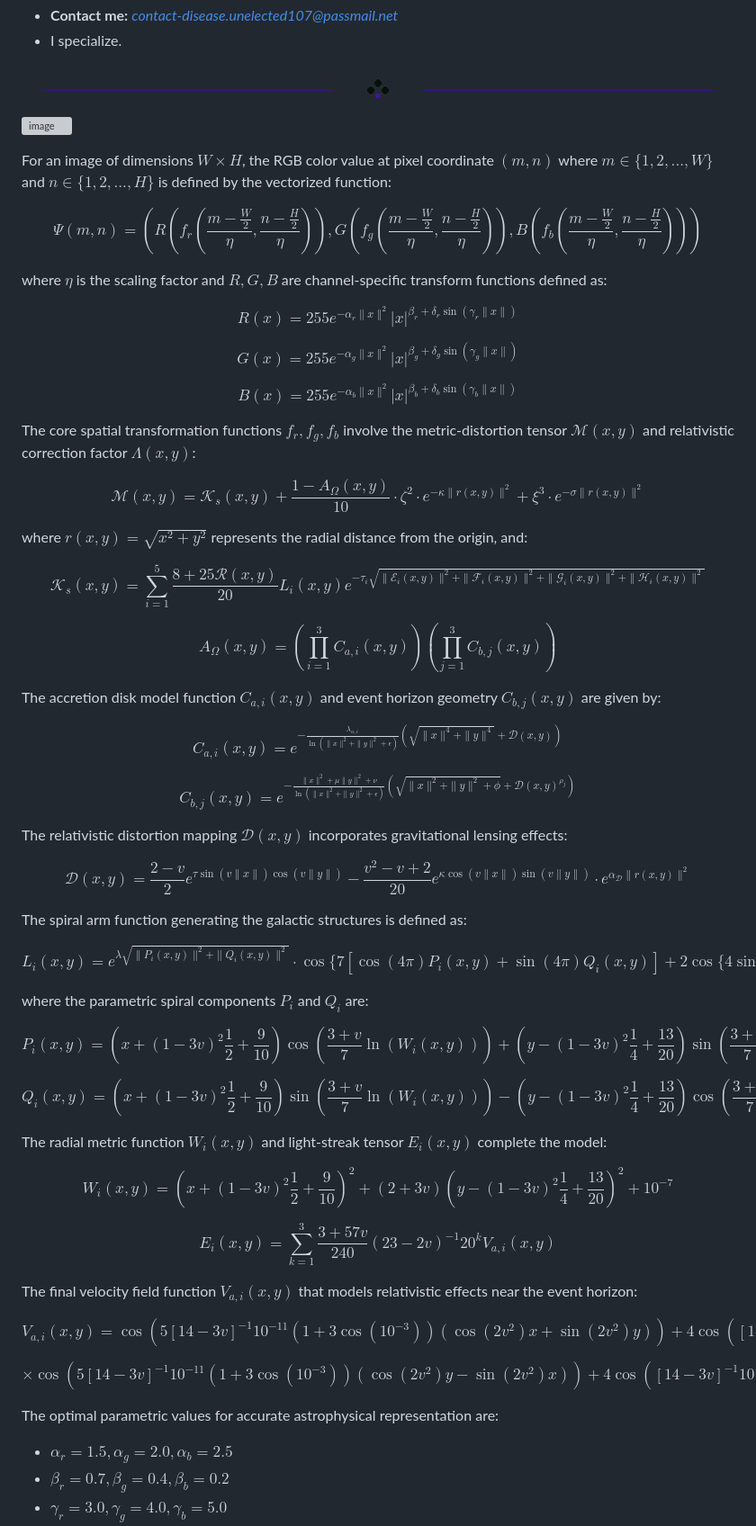
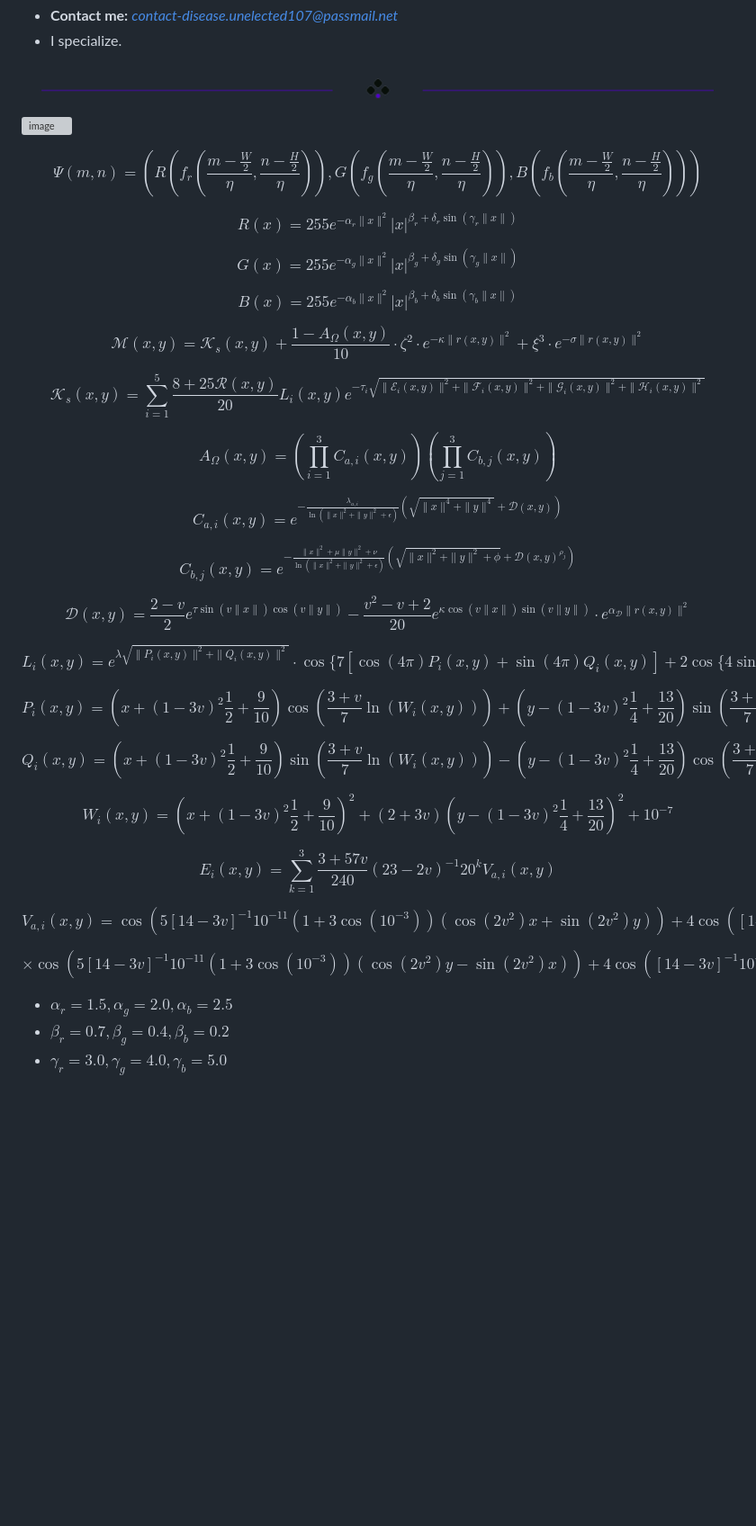
Before and after one commit to CPScript/CPScript, a Markdown page: README.md, the part around the change. Shown at 90% size. Rendered like a GitHub page; blank space fills up the shorter version; grey boxes are pictures that could not be loaded.

```diff
--- a/README.md
+++ b/README.md
@@ -25,11 +25,7 @@ You' know. People say that love is about finding the right person, when in reali
 
 ![image](https://github.com/user-attachments/assets/605d20de-0a1f-403d-8ad3-33bf0f261d03)
 
-For an image of dimensions $W \times H$, the RGB color value at pixel coordinate $(m, n)$ where $m \in \{1, 2, ..., W\}$ and $n \in \{1, 2, ..., H\}$ is defined by the vectorized function:
-
 $$\Psi(m, n) = \left(R\left(f_r\left(\frac{m-\frac{W}{2}}{\eta}, \frac{n-\frac{H}{2}}{\eta}\right)\right), G\left(f_g\left(\frac{m-\frac{W}{2}}{\eta}, \frac{n-\frac{H}{2}}{\eta}\right)\right), B\left(f_b\left(\frac{m-\frac{W}{2}}{\eta}, \frac{n-\frac{H}{2}}{\eta}\right)\right)\right)$$
-
-where $\eta$ is the scaling factor and $R, G, B$ are channel-specific transform functions defined as:
 
 $$R(x) = 255e^{-\alpha_r\|x\|^2}\left|x\right|^{\beta_r+\delta_r\sin(\gamma_r\|x\|)}$$
 
@@ -37,49 +33,32 @@ $$G(x) = 255e^{-\alpha_g\|x\|^2}\left|x\right|^{\beta_g+\delta_g\sin(\gamma_g\|x
 
 $$B(x) = 255e^{-\alpha_b\|x\|^2}\left|x\right|^{\beta_b+\delta_b\sin(\gamma_b\|x\|)}$$
 
-The core spatial transformation functions $f_r, f_g, f_b$ involve the metric-distortion tensor $\mathcal{M}(x, y)$ and relativistic correction factor $\Lambda(x, y)$:
-
 $$\mathcal{M}(x, y) = \mathcal{K}_s(x, y) + \frac{1-A_{\Omega}(x, y)}{10}\cdot\zeta^2\cdot e^{-\kappa\|r(x,y)\|^2} + \xi^3\cdot e^{-\sigma\|r(x,y)\|^2}$$
-
-where $r(x, y) = \sqrt{x^2 + y^2}$ represents the radial distance from the origin, and:
 
 $$\mathcal{K}_s(x, y) = \sum_{i=1}^{5}\frac{8+25\mathcal{R}(x, y)}{20}L_i(x, y)e^{-\tau_i\sqrt{\|\mathcal{E}_i(x,y)\|^2+\|\mathcal{F}_i(x,y)\|^2+\|\mathcal{G}_i(x,y)\|^2+\|\mathcal{H}_i(x,y)\|^2}}$$
 
 $$A_{\Omega}(x, y) = \left(\prod_{i=1}^{3}C_{a,i}(x, y)\right)\left(\prod_{j=1}^{3}C_{b,j}(x, y)\right)$$
 
-The accretion disk model function $C_{a,i}(x, y)$ and event horizon geometry $C_{b,j}(x, y)$ are given by:
-
 $$C_{a,i}(x, y) = e^{-\frac{\lambda_{a,i}}{\ln(\|x\|^2+\|y\|^2+\epsilon)}\left(\sqrt{\|x\|^4+\|y\|^4}+\mathcal{D}(x,y)\right)}$$
 
 $$C_{b,j}(x, y) = e^{-\frac{\|x\|^2+\mu\|y\|^2+\nu}{\ln(\|x\|^2+\|y\|^2+\epsilon)}\left(\sqrt{\|x\|^2+\|y\|^2+\phi}+\mathcal{D}(x,y)^{\rho_{j}}\right)}$$
 
-The relativistic distortion mapping $\mathcal{D}(x, y)$ incorporates gravitational lensing effects:
-
 $$\mathcal{D}(x, y) = \frac{2-v}{2}e^{\tau\sin(v\|x\|)\cos(v\|y\|)} - \frac{v^2-v+2}{20}e^{\kappa\cos(v\|x\|)\sin(v\|y\|)} \cdot e^{\alpha_{\mathcal{D}}\|r(x,y)\|^2}$$
 
-The spiral arm function generating the galactic structures is defined as:
-
 $$L_i(x, y) = e^{\lambda\sqrt{\|P_i(x,y)\|^2+\|Q_i(x,y)\|^2}} \cdot \cos\{7[\cos(4\pi)P_i(x,y)+\sin(4\pi)Q_i(x,y)]+2\cos\{4\sin([27+v\pi]P_i(x,y)+4\sin([27+v\pi)Q_i(x,y))+4\cos(3\pi)\}\}$$
-
-where the parametric spiral components $P_i$ and $Q_i$ are:
 
 $$P_i(x, y) = \left(x + (1-3v)^2\frac{1}{2} + \frac{9}{10}\right)\cos\left(\frac{3+v}{7}\ln(W_i(x, y))\right) + \left(y - (1-3v)^2\frac{1}{4} + \frac{13}{20}\right)\sin\left(\frac{3+v}{7}\ln(W_i(x, y))\right)$$
 
 $$Q_i(x, y) = \left(x + (1-3v)^2\frac{1}{2} + \frac{9}{10}\right)\sin\left(\frac{3+v}{7}\ln(W_i(x, y))\right) - \left(y - (1-3v)^2\frac{1}{4} + \frac{13}{20}\right)\cos\left(\frac{3+v}{7}\ln(W_i(x, y))\right)$$
 
-The radial metric function $W_i(x, y)$ and light-streak tensor $E_i(x, y)$ complete the model:
-
 $$W_i(x, y) = \left(x + (1-3v)^2\frac{1}{2} + \frac{9}{10}\right)^2 + \left(2+3v\right)\left(y - (1-3v)^2\frac{1}{4} + \frac{13}{20}\right)^2 + 10^{-7}$$
 
 $$E_i(x, y) = \sum_{k=1}^{3}\frac{3+57v}{240}(23-2v)^{-1}20^k V_{a,i}(x, y)$$
-
-The final velocity field function $V_{a,i}(x, y)$ that models relativistic effects near the event horizon:
 
 $$V_{a,i}(x, y) = \cos(5[14-3v]^{-1}10^{-11}(1+3\cos(10^{-3}))(\cos(2v^2)x+\sin(2v^2)y)) + 4\cos([14-3v]^{-1}10^{-10}(\cos(10^{-3})x+\sin(10^{-3})y)) + 2\cos(5v)$$
 
 $$\times \cos(5[14-3v]^{-1}10^{-11}(1+3\cos(10^{-3}))(\cos(2v^2)y-\sin(2v^2)x)) + 4\cos([14-3v]^{-1}10^{-10}(\cos(10^{-3})y+\sin(10^{-3})x)) + 2\cos(5v)$$
 
-The optimal parametric values for accurate astrophysical representation are:
 - $\alpha_r = 1.5, \alpha_g = 2.0, \alpha_b = 2.5$
 - $\beta_r = 0.7, \beta_g = 0.4, \beta_b = 0.2$
 - $\gamma_r = 3.0, \gamma_g = 4.0, \gamma_b = 5.0$
```
